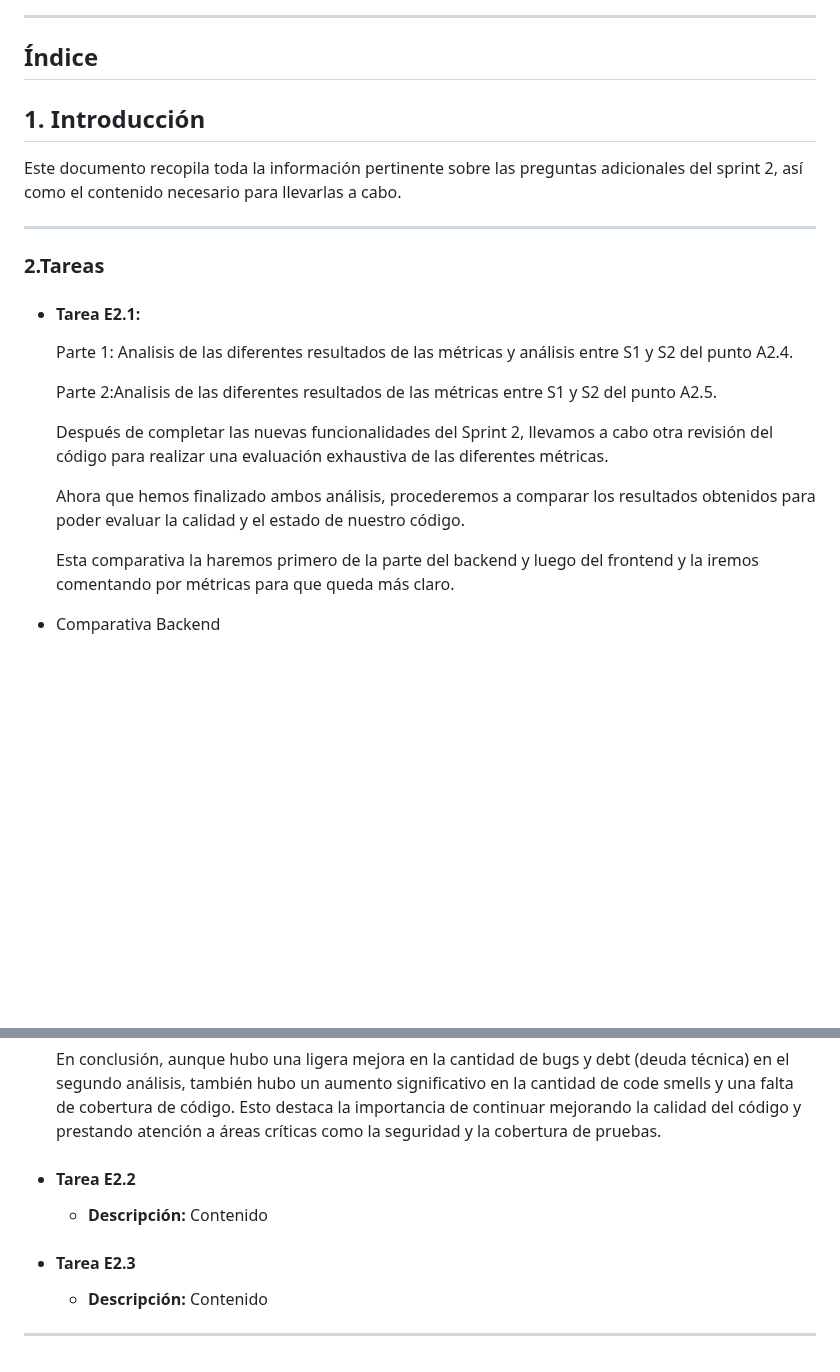
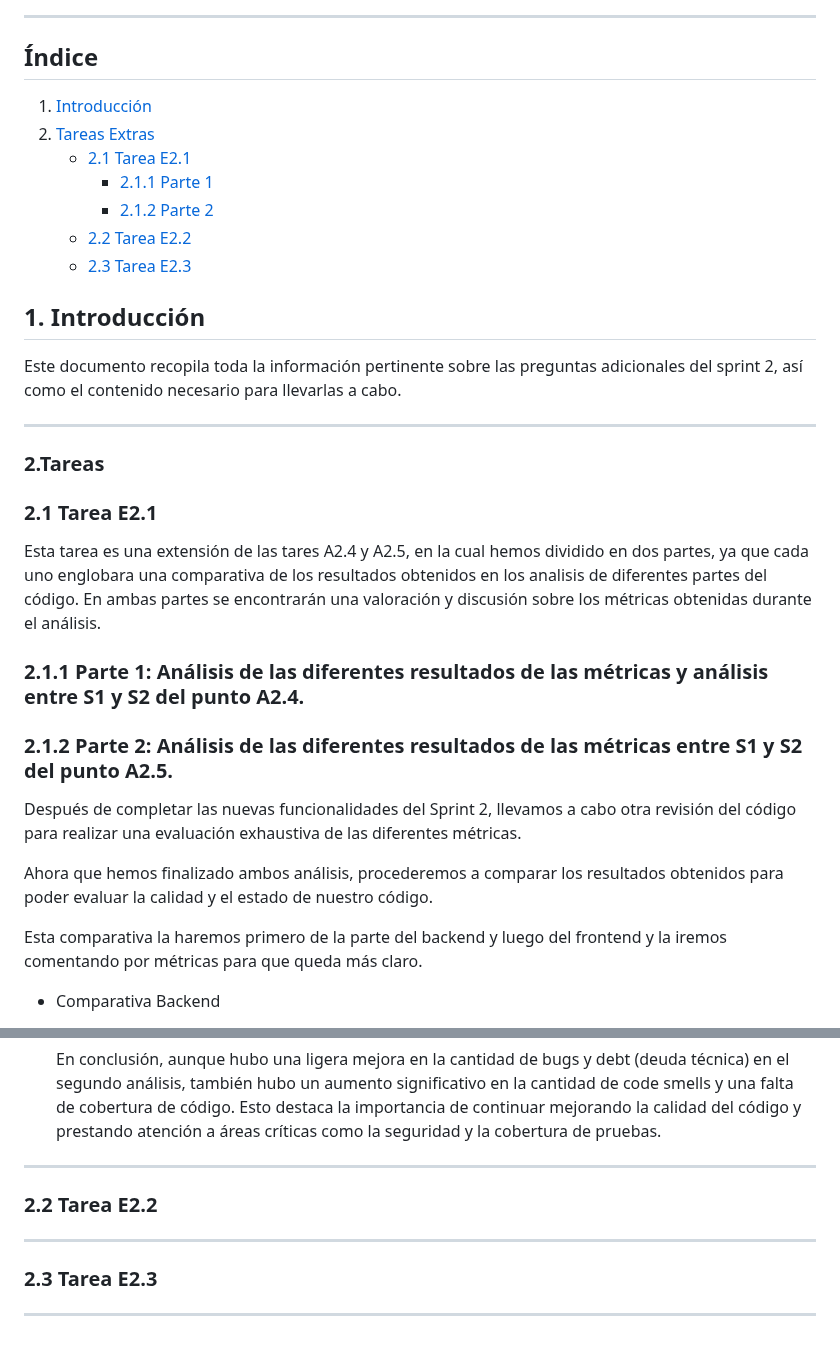
Before and after one commit to jormunrod/PSG2_PetClinic, a Markdown page: docs/Sprint2/ActividadesExtrasS2.md, 2 parts joined by grey strips. Rendered like a GitHub page; blank space fills up the shorter version.

Commit message:
[Docs]: Update ActividadesExtrasS2.md

```diff
--- a/docs/Sprint2/ActividadesExtrasS2.md
+++ b/docs/Sprint2/ActividadesExtrasS2.md
@@ -8,22 +8,41 @@
 
 ## Índice
 
+1. [Introducción](#1-introducción)
+2. [Tareas Extras](#2-tareas-extras)
+    - [2.1 Tarea E2.1](#21-tarea-E2.1)
+        -  [2.1.1 Parte 1](#211-parte-1)
+        -  [2.1.2 Parte 2](#212-sparte-2)
+    - [2.2 Tarea E2.2](#22-tarea-E2.2)
+    - [2.3 Tarea E2.3](#23-tarea-E2.3)
+
+
 ## **1. Introducción**
 Este documento recopila toda la información pertinente sobre las preguntas adicionales del sprint 2, así como el contenido necesario para llevarlas a cabo.
 
 ---
 
 ### **2.Tareas**
-- #### Tarea E2.1:
-  Parte 1: Analisis de las diferentes resultados de las métricas y análisis entre S1 y S2 del punto A2.4.
+### **2.1 Tarea E2.1**
 
-  Parte 2:Analisis de las diferentes resultados de las métricas entre S1 y S2 del punto A2.5.
+Esta tarea es una extensión de las tares A2.4 y A2.5, en la cual hemos dividido en dos partes, ya que cada uno englobara una comparativa de los resultados obtenidos en los analisis de diferentes partes del código.
+En ambas partes se encontrarán una valoración  y discusión sobre los métricas obtenidas durante el análisis.
 
-    Después de completar las nuevas funcionalidades del Sprint 2, llevamos a cabo otra revisión del código para realizar una evaluación exhaustiva de las diferentes métricas.
+### **2.1.1 Parte 1: Análisis de las diferentes resultados de las métricas y análisis entre S1 y S2 del punto A2.4.**
 
-    Ahora que hemos finalizado ambos análisis, procederemos a comparar los resultados obtenidos para poder evaluar la calidad y el estado de nuestro código.
 
-    Esta comparativa la haremos primero de la parte del backend y luego del frontend y la iremos comentando por métricas para que queda más claro.
+
+
+
+
+
+### **2.1.2 Parte 2: Análisis de las diferentes resultados de las métricas entre S1 y S2 del punto A2.5.**
+
+Después de completar las nuevas funcionalidades del Sprint 2, llevamos a cabo otra revisión del código para realizar una evaluación exhaustiva de las diferentes métricas.
+
+Ahora que hemos finalizado ambos análisis, procederemos a comparar los resultados obtenidos para poder evaluar la calidad y el estado de nuestro código.
+
+Esta comparativa la haremos primero de la parte del backend y luego del frontend y la iremos comentando por métricas para que queda más claro.
 
 - Comparativa Backend
 
@@ -68,12 +87,13 @@ Esto es beneficioso para mantener un código limpio y fácil de mantener, ya que
 
     En conclusión, aunque hubo una ligera mejora en la cantidad de bugs y debt (deuda técnica) en el segundo análisis, también hubo un aumento significativo en la cantidad de code smells y una falta de cobertura de código. Esto destaca la importancia de continuar mejorando la calidad del código y prestando atención a áreas críticas como la seguridad y la cobertura de pruebas.
 
+---
+### **2.2 Tarea E2.2**
 
 
-- #### Tarea E2.2
-  - **Descripción:** Contenido
+---
 
-- #### Tarea E2.3
-  - **Descripción:** Contenido
+
+### **2.3 Tarea E2.3**
 
 ---
```
